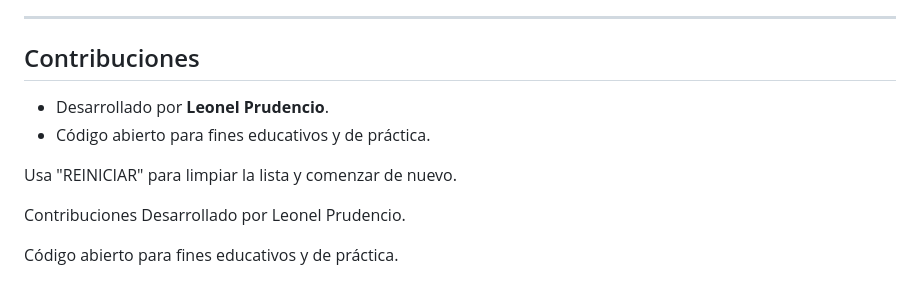
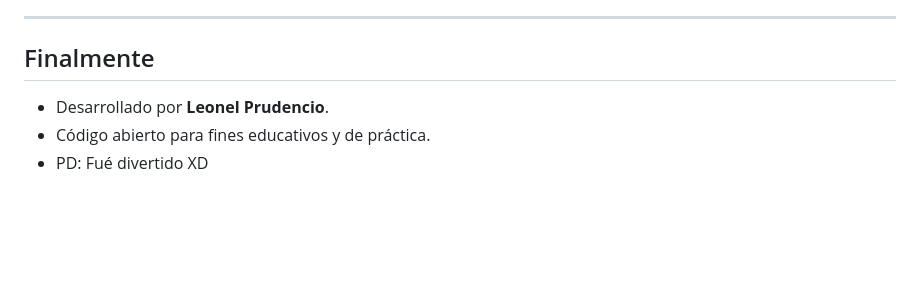
Before and after one commit to LeonelPrudencio/challenge-amigo-secreto, a Markdown page: README.md, the part around the change. Rendered like a GitHub page; blank space fills up the shorter version.

```diff
--- a/README.md
+++ b/README.md
@@ -151,13 +151,7 @@ Este proyecto es un juego interactivo de **Amigo Secreto** donde los usuarios pu
 
 ---
 
-## Contribuciones
+## Finalmente
 - Desarrollado por **Leonel Prudencio**.
 - Código abierto para fines educativos y de práctica.
-
-Usa "REINICIAR" para limpiar la lista y comenzar de nuevo.
-
-Contribuciones
-Desarrollado por Leonel Prudencio.
-
-Código abierto para fines educativos y de práctica.
+- PD: Fué divertido XD
```
